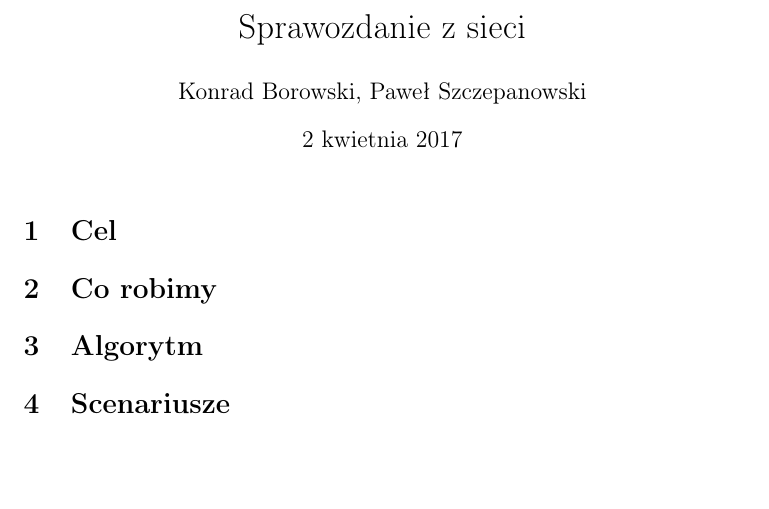
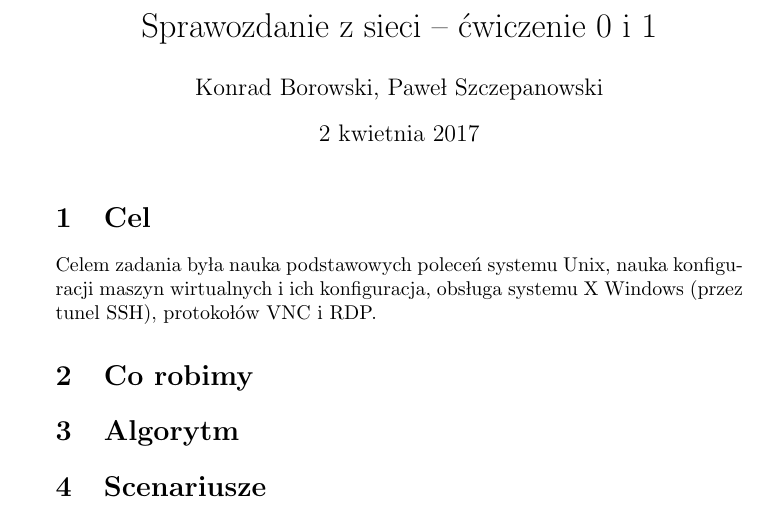
Before and after one commit to KamilaBorowska/sprawozdanie-sieci, a LaTeX document (sprawozdanie1.tex): part of the page, cut so that both start at the same text, the shorter picture padded with empty space. Compiled offline with pdfLaTeX.

Commit message:
Cel zadania

```diff
--- a/sprawozdanie1.tex
+++ b/sprawozdanie1.tex
@@ -12,9 +12,12 @@
 
 % Wymagany jest wydruk z obu stron kartki!
 
-\documentclass[a4paper,11pt]{article}
+\documentclass{article}
+%\documentclass[a4paper,11pt]{article}
 
-\usepackage[T1]{polski}
+% polski to stary pakiet nie aktualizowany od dawna
+%%%%%%\usepackage[T1]{polski}
+\usepackage[polish]{babel}
 \usepackage[utf8]{inputenc}     % niepotrzebne gdy pierwsza linia pliku to "%& --translate-file=il2-pl"
 
 %\hoffset=-3.0cm                 % Mniejszy lewy margines
@@ -28,7 +31,7 @@
 %\setlength{\parskip}{\medskipamount}    % Space between paragraphs
 %\raggedbottom                           % bez rozciagania strony
 
-\title{Sprawozdanie z sieci}
+\title{Sprawozdanie z sieci -- ćwiczenie 0~i~1}
 \author{Konrad Borowski, Paweł Szczepanowski}
 
 \begin{document}
@@ -38,6 +41,10 @@
 
 \section{Cel}
 
+Celem zadania była nauka podstawowych poleceń systemu Unix, nauka
+konfiguracji maszyn wirtualnych i~ich konfiguracja, obsługa systemu
+X Windows (przez tunel SSH), protokołów VNC i RDP.
+
 \section{Co robimy}
 
 \section{Algorytm}
```
